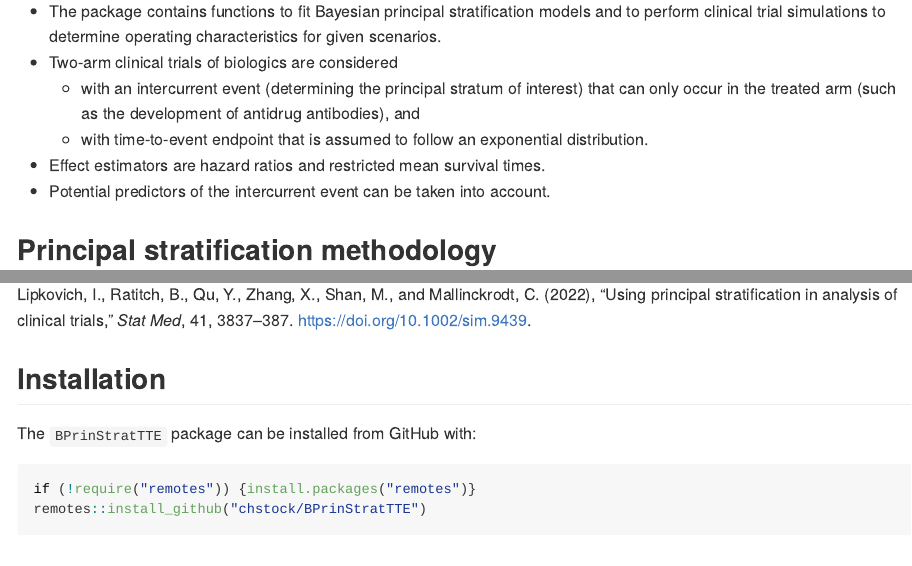
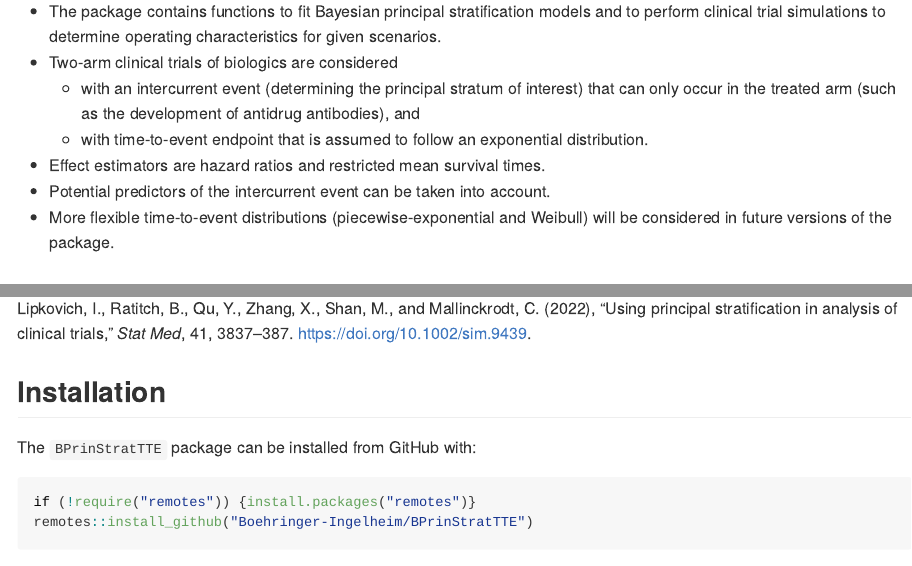
Before and after one commit to Boehringer-Ingelheim/BPrinStratTTE, an R Markdown document (README.Rmd): the page in a window 1100 px wide, from 250 px down, and a second part further down, joined at a grey line. Rendered offline with R 4.5, knitr and Pandoc, with nearby package versions; badge pictures from the web are left out.

Commit message:
Updated GitHub page

````diff
--- a/README.Rmd
+++ b/README.Rmd
@@ -31,6 +31,7 @@ Bayesian principal stratification for exponentially distributed time-to-event en
   - with time-to-event endpoint that is assumed to follow an exponential distribution.
 - Effect estimators are hazard ratios and restricted mean survival times.
 - Potential predictors of the intercurrent event can be taken into account.
+- More flexible time-to-event distributions (piecewise-exponential and Weibull) will be considered in future versions of the package.
 
 
 ## Principal stratification methodology
@@ -53,5 +54,5 @@ The `BPrinStratTTE` package can be installed from GitHub with:
 
 ```{r gh-installation, eval=F}
 if (!require("remotes")) {install.packages("remotes")}
-remotes::install_github("chstock/BPrinStratTTE")
+remotes::install_github("Boehringer-Ingelheim/BPrinStratTTE")
 ```
````
Also changed, not shown: README.md, 1 other file.
